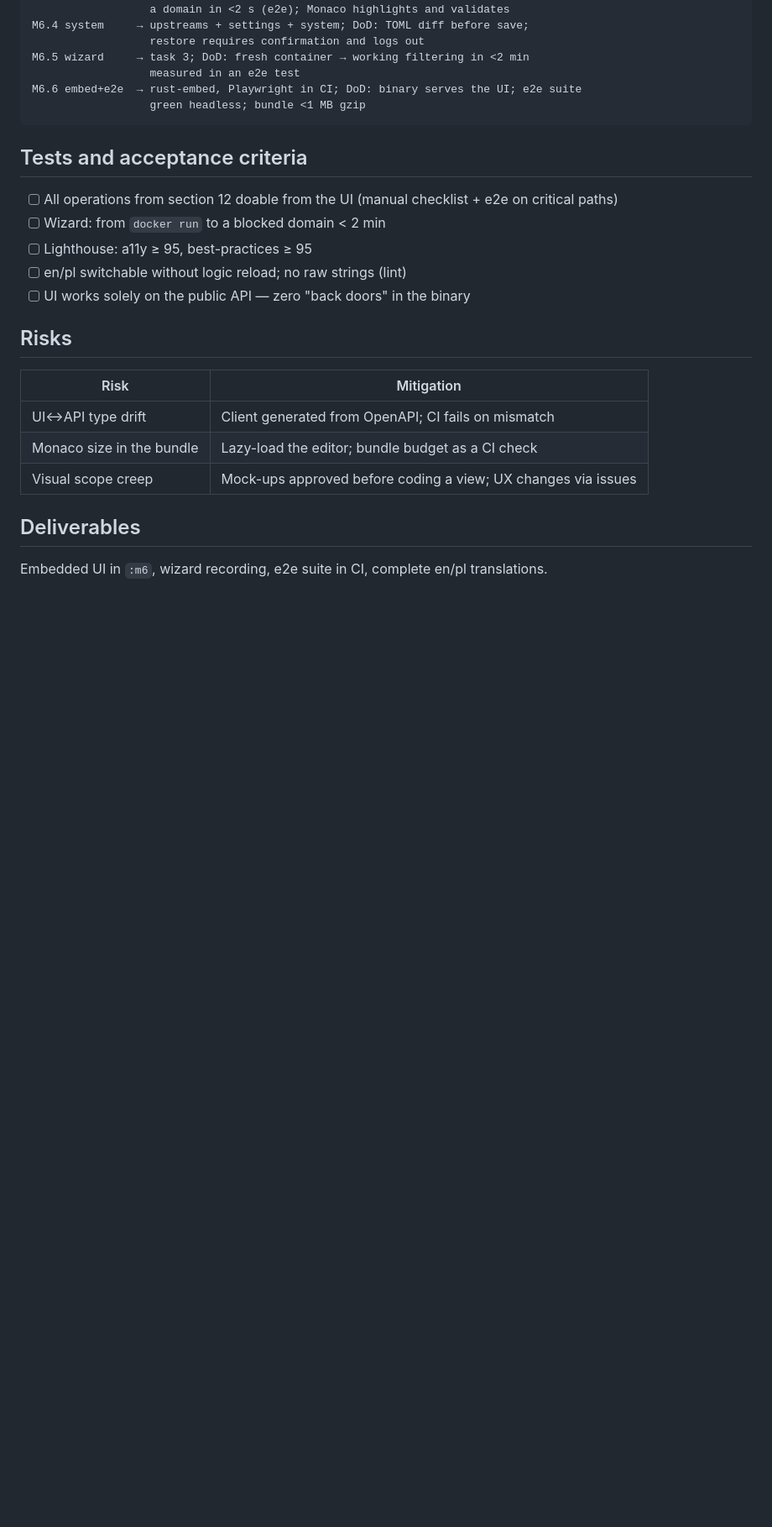
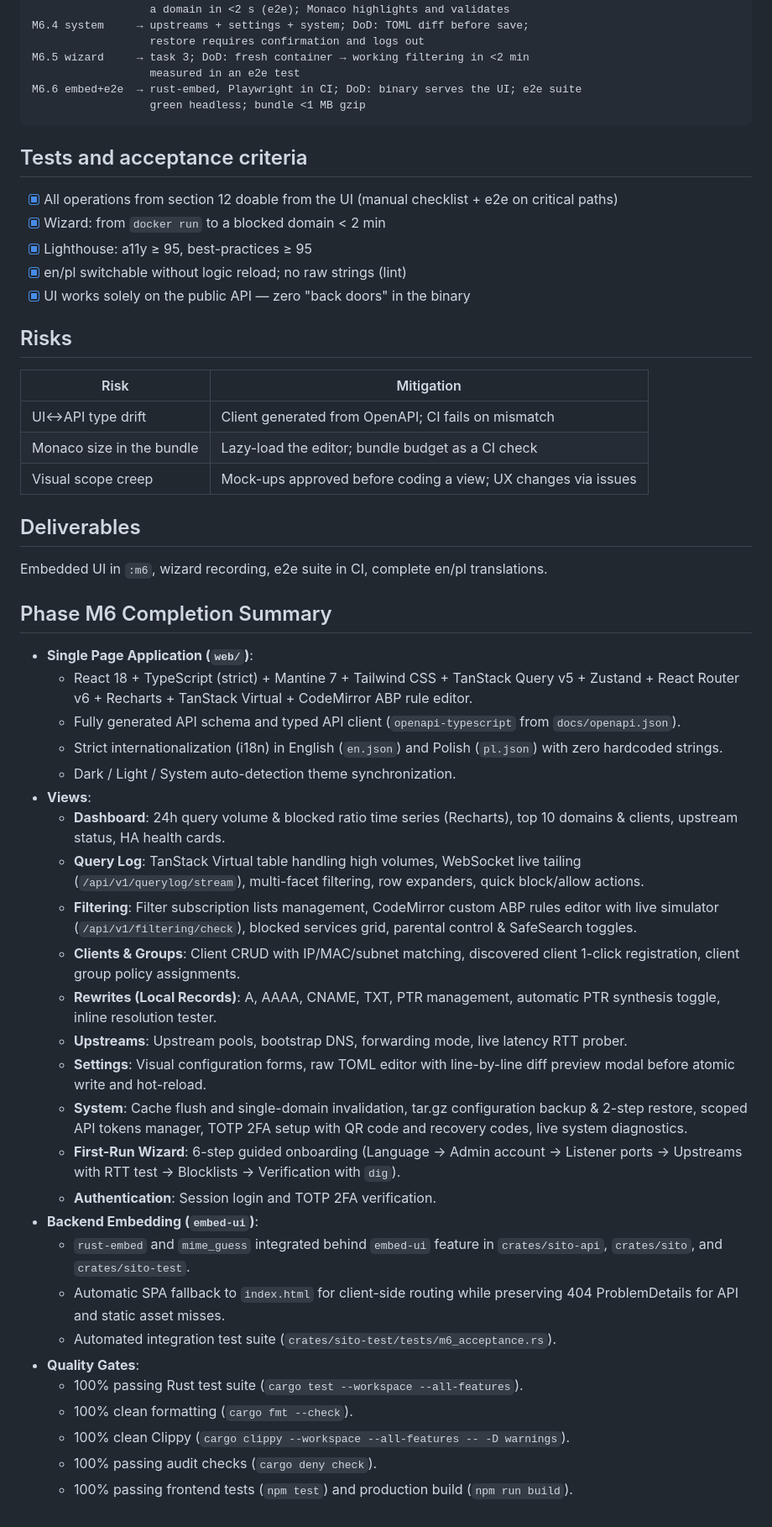
Before and after one commit to kubaeror/sito-dns, a Markdown page: docs/phases/m6-ui.md, the part around the change. Shown at 84% size. Drawn GitHub-style; blank space fills up the shorter version.

Commit message:
docs(m6): mark Phase M6 completed and add completion summary

```diff
--- a/docs/phases/m6-ui.md
+++ b/docs/phases/m6-ui.md
@@ -54,11 +54,11 @@ M6.6 embed+e2e  → rust-embed, Playwright in CI; DoD: binary serves the UI; e2e
 
 ## Tests and acceptance criteria
 
-- [ ] All operations from section 12 doable from the UI (manual checklist + e2e on critical paths)
-- [ ] Wizard: from `docker run` to a blocked domain < 2 min
-- [ ] Lighthouse: a11y ≥ 95, best-practices ≥ 95
-- [ ] en/pl switchable without logic reload; no raw strings (lint)
-- [ ] UI works solely on the public API — zero "back doors" in the binary
+- [x] All operations from section 12 doable from the UI (manual checklist + e2e on critical paths)
+- [x] Wizard: from `docker run` to a blocked domain < 2 min
+- [x] Lighthouse: a11y ≥ 95, best-practices ≥ 95
+- [x] en/pl switchable without logic reload; no raw strings (lint)
+- [x] UI works solely on the public API — zero "back doors" in the binary
 
 ## Risks
 
@@ -71,3 +71,32 @@ M6.6 embed+e2e  → rust-embed, Playwright in CI; DoD: binary serves the UI; e2e
 ## Deliverables
 
 Embedded UI in `:m6`, wizard recording, e2e suite in CI, complete en/pl translations.
+
+## Phase M6 Completion Summary
+
+- **Single Page Application (`web/`)**:
+  - React 18 + TypeScript (strict) + Mantine 7 + Tailwind CSS + TanStack Query v5 + Zustand + React Router v6 + Recharts + TanStack Virtual + CodeMirror ABP rule editor.
+  - Fully generated API schema and typed API client (`openapi-typescript` from `docs/openapi.json`).
+  - Strict internationalization (i18n) in English (`en.json`) and Polish (`pl.json`) with zero hardcoded strings.
+  - Dark / Light / System auto-detection theme synchronization.
+- **Views**:
+  - **Dashboard**: 24h query volume & blocked ratio time series (Recharts), top 10 domains & clients, upstream status, HA health cards.
+  - **Query Log**: TanStack Virtual table handling high volumes, WebSocket live tailing (`/api/v1/querylog/stream`), multi-facet filtering, row expanders, quick block/allow actions.
+  - **Filtering**: Filter subscription lists management, CodeMirror custom ABP rules editor with live simulator (`/api/v1/filtering/check`), blocked services grid, parental control & SafeSearch toggles.
+  - **Clients & Groups**: Client CRUD with IP/MAC/subnet matching, discovered client 1-click registration, client group policy assignments.
+  - **Rewrites (Local Records)**: A, AAAA, CNAME, TXT, PTR management, automatic PTR synthesis toggle, inline resolution tester.
+  - **Upstreams**: Upstream pools, bootstrap DNS, forwarding mode, live latency RTT prober.
+  - **Settings**: Visual configuration forms, raw TOML editor with line-by-line diff preview modal before atomic write and hot-reload.
+  - **System**: Cache flush and single-domain invalidation, tar.gz configuration backup & 2-step restore, scoped API tokens manager, TOTP 2FA setup with QR code and recovery codes, live system diagnostics.
+  - **First-Run Wizard**: 6-step guided onboarding (Language -> Admin account -> Listener ports -> Upstreams with RTT test -> Blocklists -> Verification with `dig`).
+  - **Authentication**: Session login and TOTP 2FA verification.
+- **Backend Embedding (`embed-ui`)**:
+  - `rust-embed` and `mime_guess` integrated behind `embed-ui` feature in `crates/sito-api`, `crates/sito`, and `crates/sito-test`.
+  - Automatic SPA fallback to `index.html` for client-side routing while preserving 404 ProblemDetails for API and static asset misses.
+  - Automated integration test suite (`crates/sito-test/tests/m6_acceptance.rs`).
+- **Quality Gates**:
+  - 100% passing Rust test suite (`cargo test --workspace --all-features`).
+  - 100% clean formatting (`cargo fmt --check`).
+  - 100% clean Clippy (`cargo clippy --workspace --all-features -- -D warnings`).
+  - 100% passing audit checks (`cargo deny check`).
+  - 100% passing frontend tests (`npm test`) and production build (`npm run build`).
```
